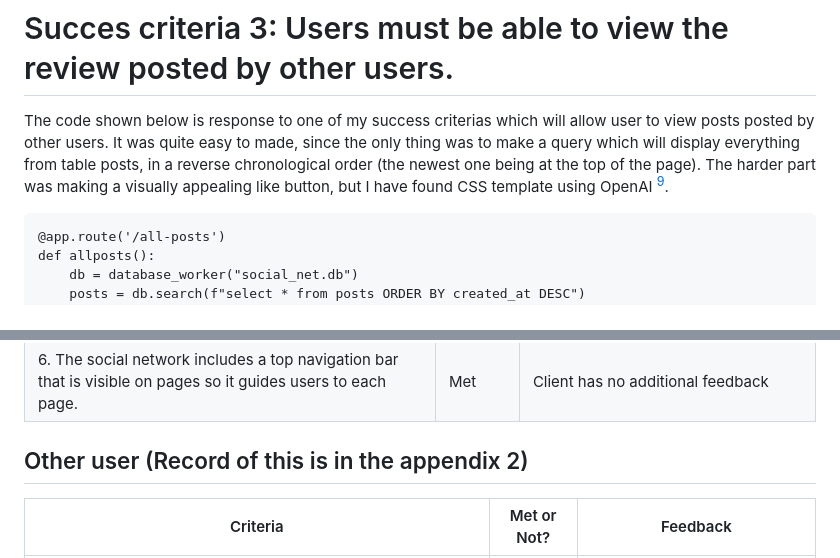
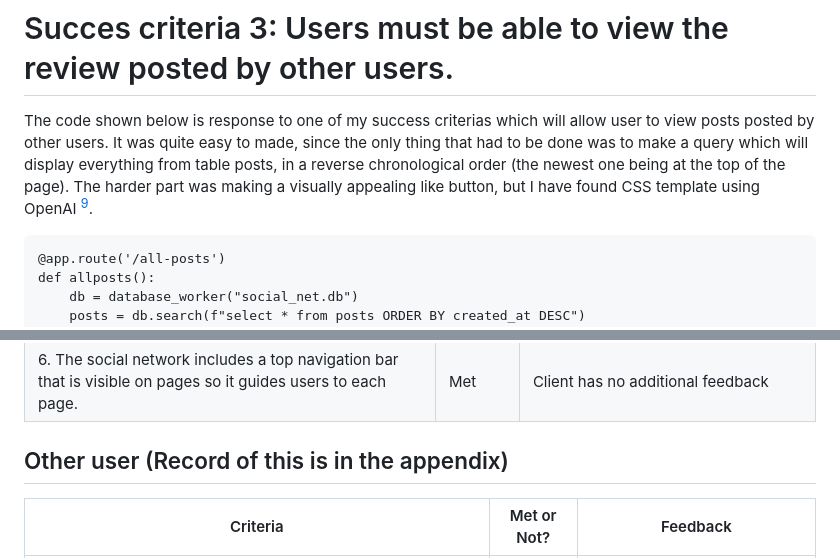
Before and after one commit to jovanovicjanna/projectunit4, a Markdown page: README.md, 2 parts joined by grey strips. Rendered like a GitHub page.

````diff
--- a/README.md
+++ b/README.md
@@ -246,7 +247,7 @@ When forming this code I divided the task of posting a review into smaller steps
 
 # Succes criteria 3: Users must be able to view the review posted by other users.
 
-The code shown below is response to one of my success criterias which will allow user to view posts posted by other users. It was quite easy to made, since the only thing was to make a query which will display everything from table posts, in a reverse chronological order (the newest one being at the top of the page). The harder part was making a visually appealing like button, but I have found CSS template using OpenAI [^6].
+The code shown below is response to one of my success criterias which will allow user to view posts posted by other users. It was quite easy to made, since the only thing that had to be done was to make a query which will display everything from table posts, in a reverse chronological order (the newest one being at the top of the page). The harder part was making a visually appealing like button, but I have found CSS template using OpenAI [^5].
 
 ```.py
 @app.route('/all-posts')
@@ -435,7 +436,7 @@ button:hover{
 | 5. Users must be able to like posts.                                                                          | Met         | Client has no additional feedback                                         |
 | 6. The social network includes a top navigation bar that is visible on pages so it guides users to each page. | Met         | Client has no additional feedback                                         |
 
-## Other user (Record of this is in the appendix 2)
+## Other user (Record of this is in the appendix)
 | Criteria                                                                                                      | Met or Not? | Feedback                                |
 |---------------------------------------------------------------------------------------------------------------|-------------|-----------------------------------------|
 | 1. The social network has a login and register system.                                                        | Met         | User has no additional feedback         |
````
Also changed, not shown: other parts of README.md (+13 -12 lines).
